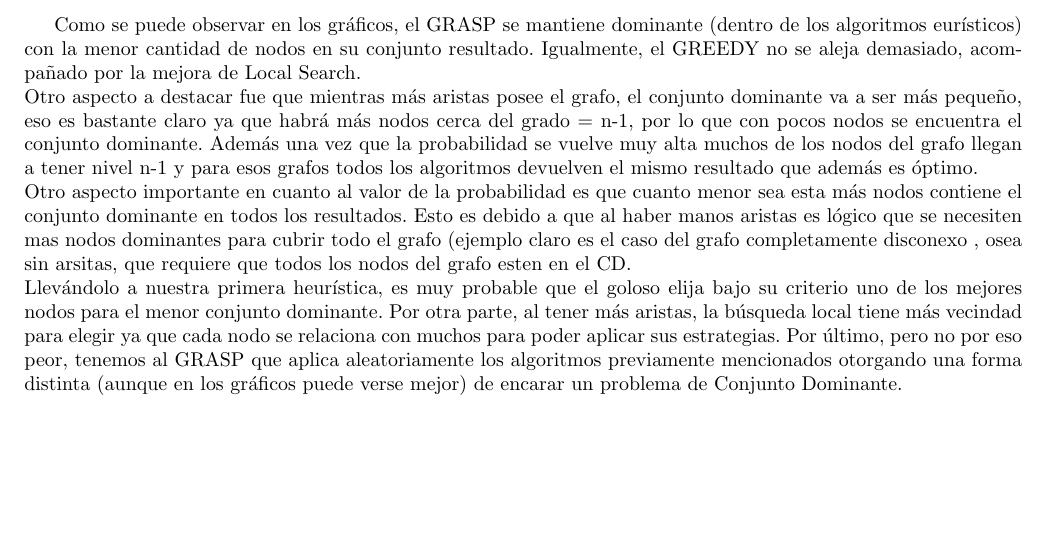
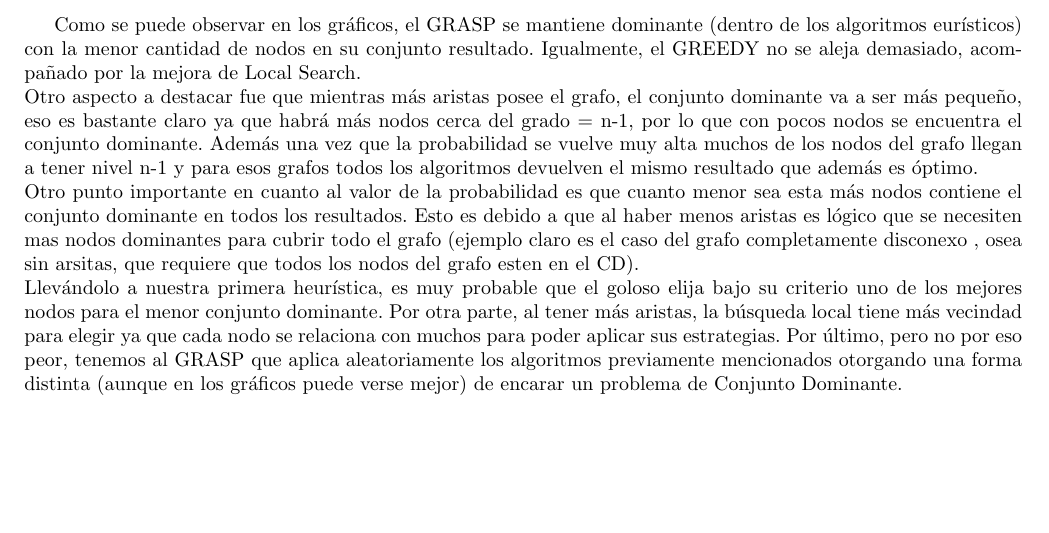
Before and after one commit to mcarreiro/martin301290-algo3, a LaTeX document (tp3/informe/informe.tex, which reads tp3/informe/Comparaciones.tex): part of page 27 of 30, cut so that both start at the same text. Compiled offline with pdfLaTeX; a LaTeX package or settings file that is missing is left out.

Commit message:
correcion de errores de redaccion

```diff
--- a/tp3/informe/Comparaciones.tex
+++ b/tp3/informe/Comparaciones.tex
@@ -52,9 +52,9 @@ eso es bastante claro ya que habrá más nodos cerca del grado = n-1, por lo que
 que la probabilidad
 se vuelve muy alta
 muchos de los nodos del grafo llegan a tener nivel n-1 y para esos grafos todos los algoritmos devuelven el mismo resultado que además es óptimo.\\
-Otro aspecto importante en cuanto al valor de la probabilidad es que cuanto menor sea esta más nodos contiene el conjunto dominante en todos los resultados. Esto es
-debido a que al haber manos aristas es lógico que se necesiten mas nodos dominantes para cubrir todo el grafo (ejemplo claro es el caso del grafo completamente disconexo
-, osea sin arsitas, que requiere que todos los nodos del grafo esten en el CD.\\
+Otro punto importante en cuanto al valor de la probabilidad es que cuanto menor sea esta más nodos contiene el conjunto dominante en todos los resultados. Esto es
+debido a que al haber menos aristas es lógico que se necesiten mas nodos dominantes para cubrir todo el grafo (ejemplo claro es el caso del grafo completamente disconexo
+, osea sin arsitas, que requiere que todos los nodos del grafo esten en el CD).\\
 Llevándolo a nuestra primera heurística, es muy probable que el goloso elija bajo su criterio uno de los mejores nodos para el menor
 conjunto dominante. Por otra parte, al tener más aristas, la búsqueda local tiene más vecindad para elegir ya que cada nodo se relaciona con
 muchos para poder aplicar sus estrategias. Por último, pero no por eso peor, tenemos al GRASP que aplica aleatoriamente los algoritmos previamente
```
